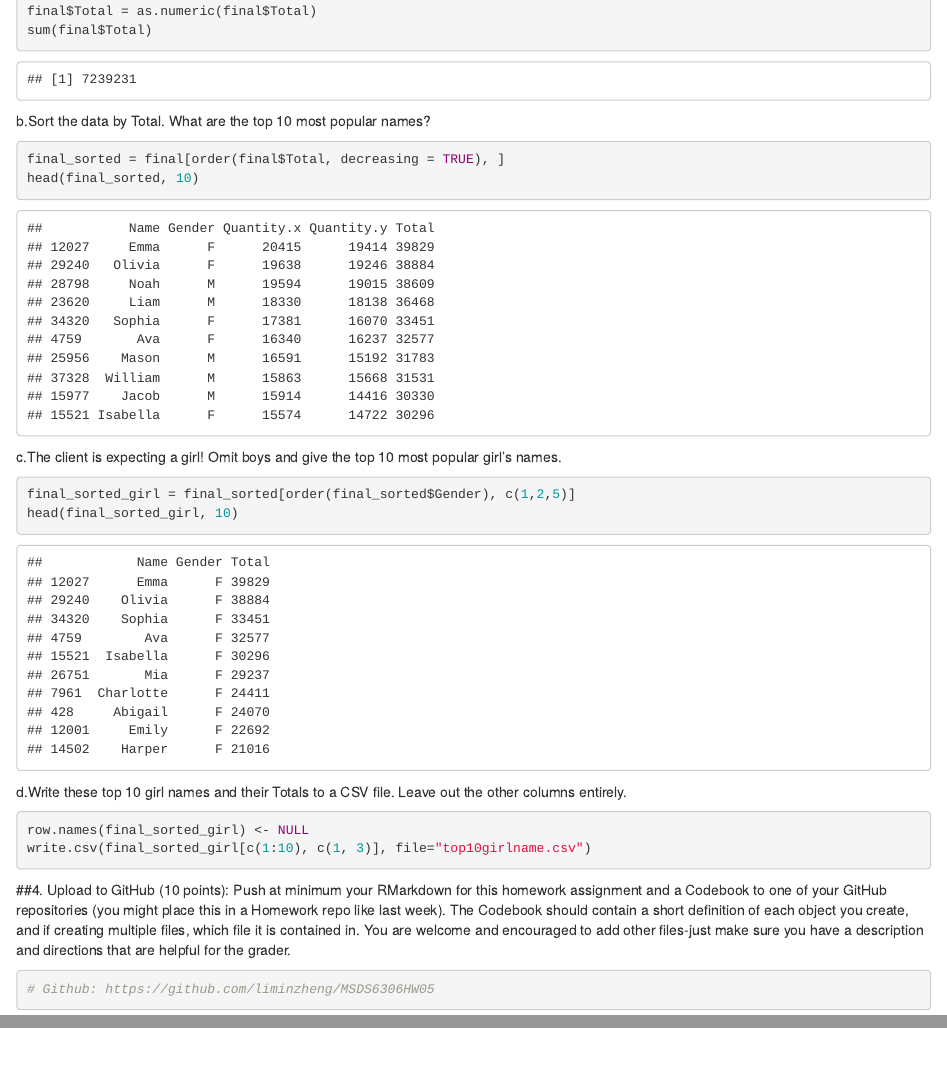
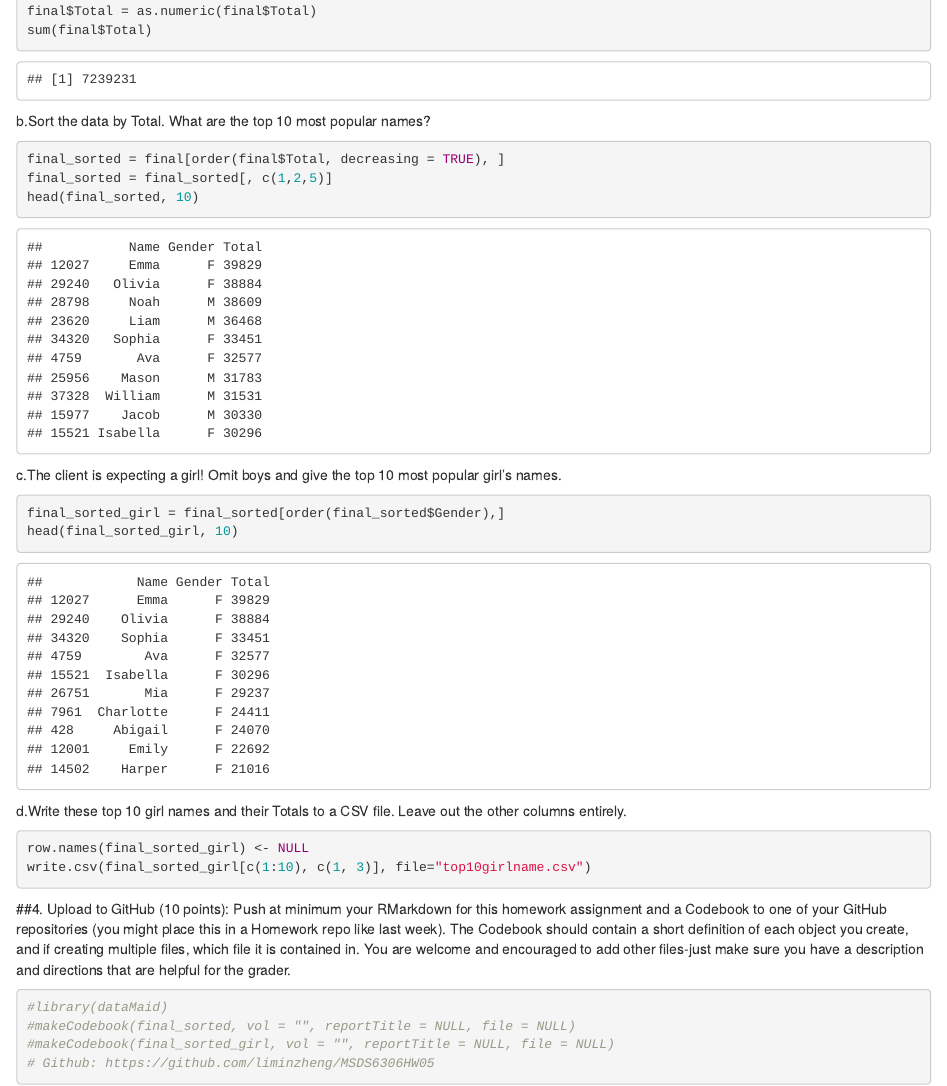
Before and after one commit to liminzheng/DS6306_HW05, an R Markdown document (LZheng_Live_Session_Assignment05.Rmd): the page in a window 1100 px wide, from 2030 px down, and a second part further down, joined at a grey line. Rendered offline with R 4.5, knitr and Pandoc, with nearby package versions.

Commit message:
update assignment05 html and rmd files

````diff
--- a/LZheng_Live_Session_Assignment05.Rmd
+++ b/LZheng_Live_Session_Assignment05.Rmd
@@ -72,13 +72,15 @@ sum(final$Total)
 b.Sort the data by Total.  What are the top 10 most popular names?
 ```{r}
 final_sorted = final[order(final$Total, decreasing = TRUE), ]
+final_sorted = final_sorted[, c(1,2,5)]
 head(final_sorted, 10)
+
 ```
 
 c.The client is expecting a girl!  Omit boys and give the top 10 most popular girl's names.
 
 ```{r}
-final_sorted_girl = final_sorted[order(final_sorted$Gender), c(1,2,5)]
+final_sorted_girl = final_sorted[order(final_sorted$Gender),]
 head(final_sorted_girl, 10)
 ```
 
@@ -91,5 +93,8 @@ write.csv(final_sorted_girl[c(1:10), c(1, 3)], file="top10girlname.csv")
 ##4.	Upload to GitHub (10 points):
 Push at minimum your RMarkdown for this homework assignment and a Codebook to one of your GitHub repositories (you might place this in a Homework repo like last week).  The Codebook should contain a short definition of each object you create, and if creating multiple files, which file it is contained in.  You are welcome and encouraged to add other files-just make sure you have a description and directions that are helpful for the grader.
 ```{r}
+#library(dataMaid)
+#makeCodebook(final_sorted, vol = "", reportTitle = NULL, file = NULL)
+#makeCodebook(final_sorted_girl, vol = "", reportTitle = NULL, file = NULL)
 # Github: https://github.com/liminzheng/MSDS6306HW05
 ```
````
Also changed, not shown: LZheng_Live_Session_Assignment05.html.
